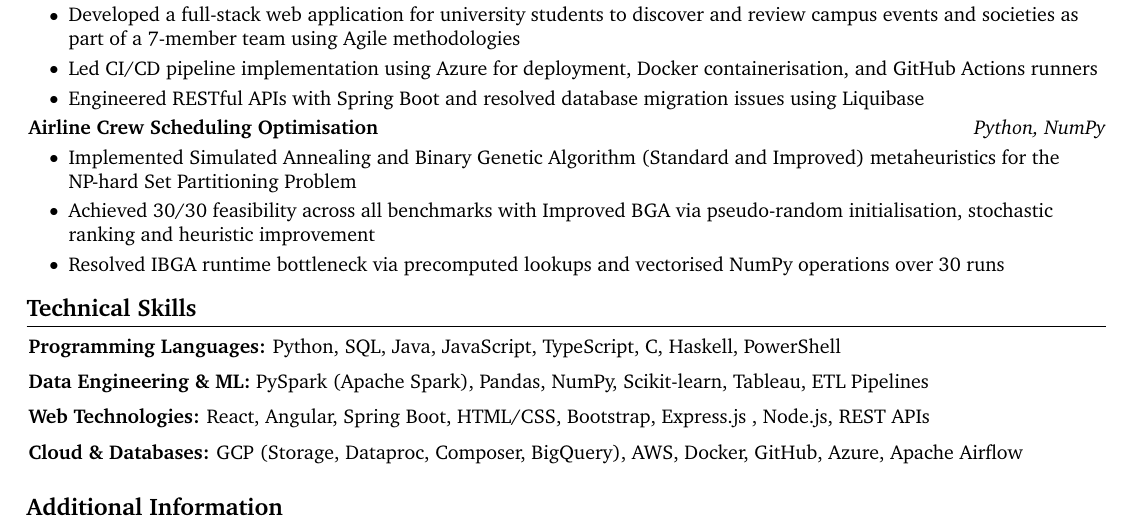
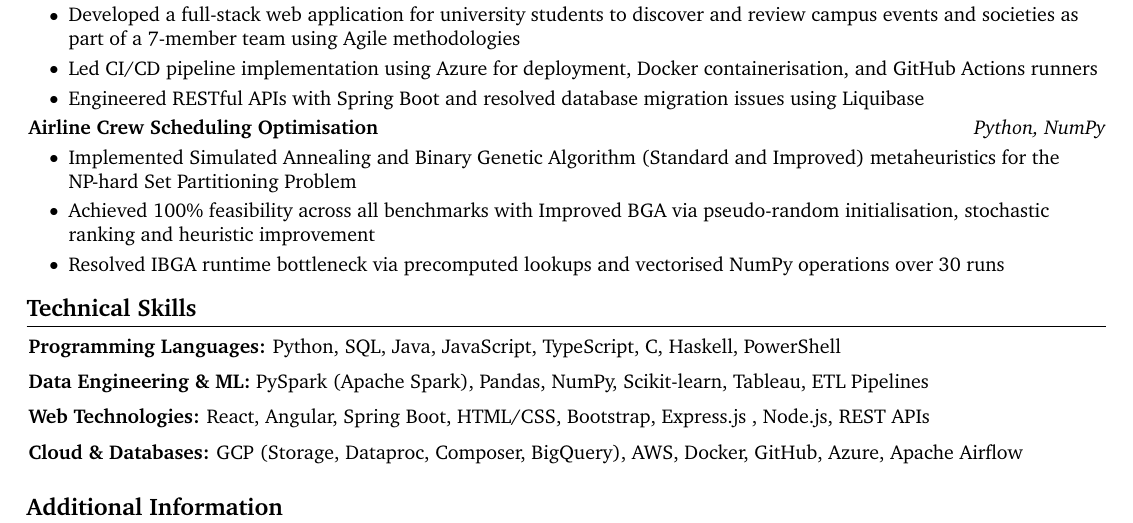
Before and after one commit to Tee-UX19/my-cv, a LaTeX CV (Timothy-Joseph CV.tex): part of the page, cut so that both start at the same text. Compiled offline with pdfLaTeX.

Commit message:
replaced 30/30 with 100% in second bullet point in second project

```diff
--- a/Timothy-Joseph CV.tex
+++ b/Timothy-Joseph CV.tex
@@ -283,7 +283,7 @@
     \begin{onecolentry}
         \begin{highlights}
             \item Implemented Simulated Annealing and Binary Genetic Algorithm (Standard and Improved) metaheuristics for the NP-hard Set Partitioning Problem
-            \item Achieved 30/30 feasibility across all benchmarks with Improved BGA via pseudo-random initialisation, stochastic ranking and heuristic improvement
+            \item Achieved 100\% feasibility across all benchmarks with Improved BGA via pseudo-random initialisation, stochastic ranking and heuristic improvement
             \item Resolved IBGA runtime bottleneck via precomputed lookups and vectorised NumPy operations over 30 runs
         \end{highlights}
     \end{onecolentry}
```
Also changed, not shown: Timothy-Joseph CV.pdf.
